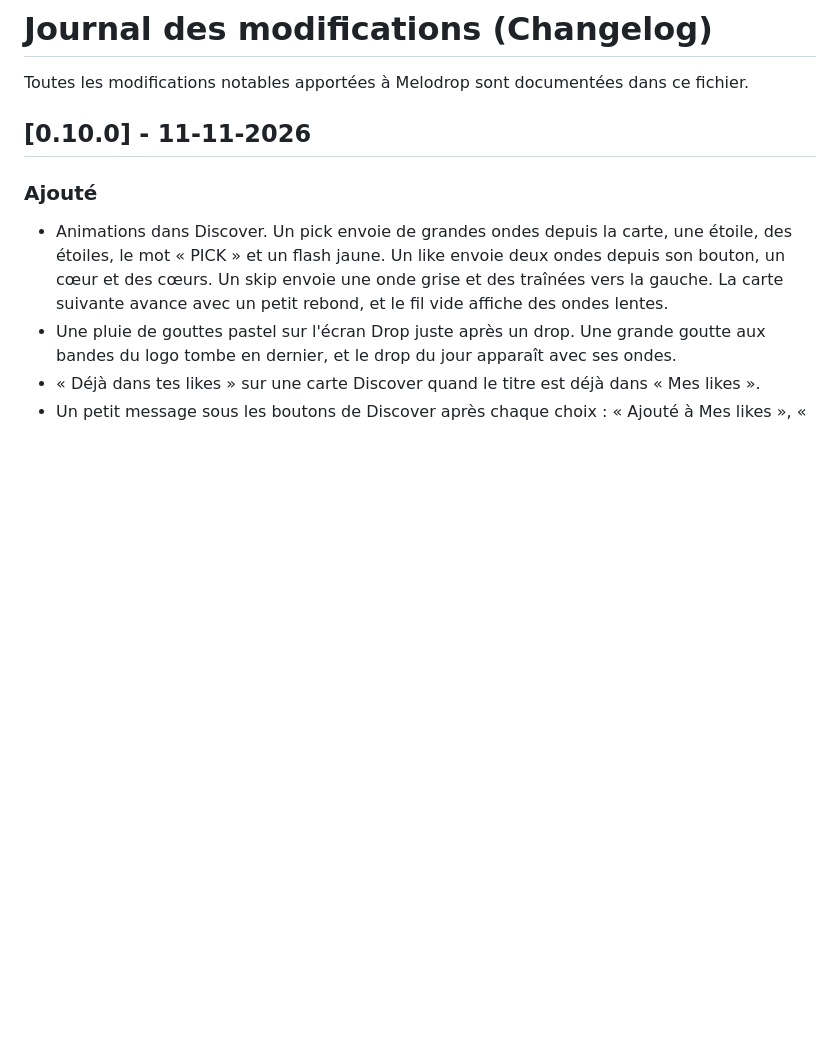
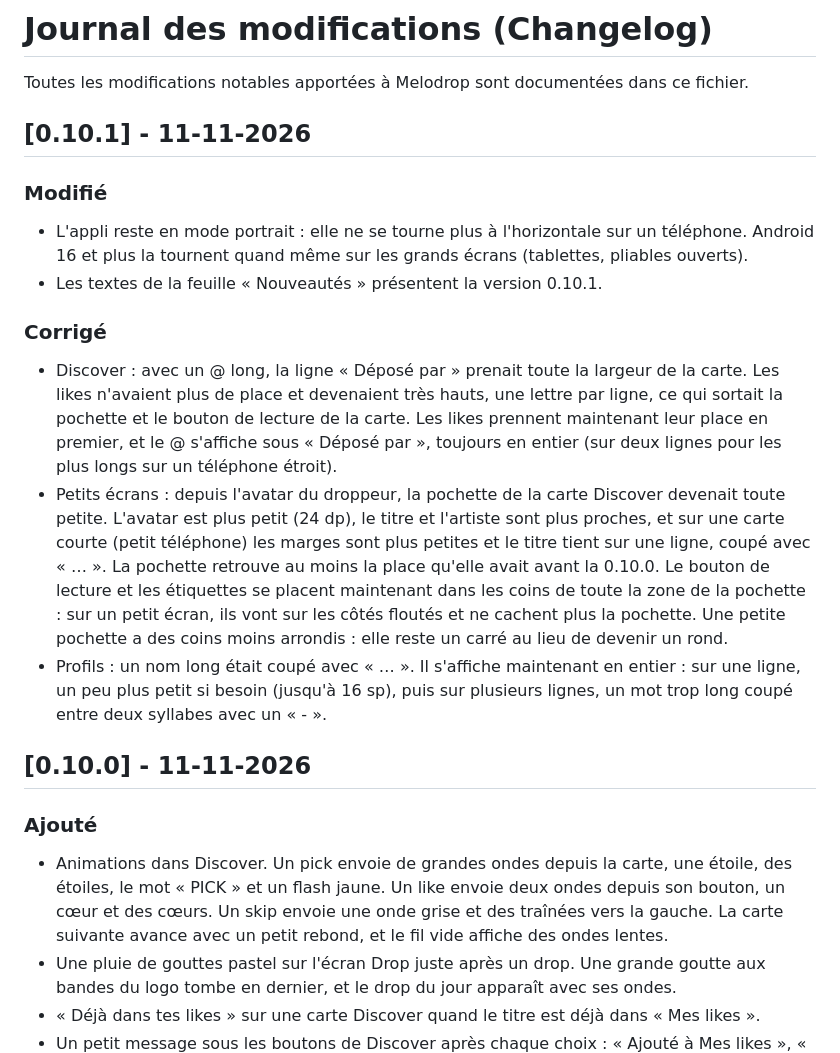
Before and after one commit to meloDrop/meloDrop, a Markdown page: CHANGELOGFR.md, the part around the change. Drawn GitHub-style; blank space fills up the shorter version.

Commit message:
doc: Changelog for version 0.10.1

```diff
--- a/CHANGELOGFR.md
+++ b/CHANGELOGFR.md
@@ -1,6 +1,18 @@
 # Journal des modifications (Changelog)
 
 Toutes les modifications notables apportées à Melodrop sont documentées dans ce fichier.
+
+## [0.10.1] - 11-11-2026
+
+### Modifié
+- L'appli reste en mode portrait : elle ne se tourne plus à l'horizontale sur un téléphone. Android 16 et plus la tournent quand même sur les grands écrans (tablettes, pliables ouverts).
+- Les textes de la feuille « Nouveautés » présentent la version 0.10.1.
+
+### Corrigé
+- Discover : avec un @ long, la ligne « Déposé par » prenait toute la largeur de la carte. Les likes n'avaient plus de place et devenaient très hauts, une lettre par ligne, ce qui sortait la pochette et le bouton de lecture de la carte. Les likes prennent maintenant leur place en premier, et le @ s'affiche sous « Déposé par », toujours en entier (sur deux lignes pour les plus longs sur un téléphone étroit).
+- Petits écrans : depuis l'avatar du droppeur, la pochette de la carte Discover devenait toute petite. L'avatar est plus petit (24 dp), le titre et l'artiste sont plus proches, et sur une carte courte (petit téléphone) les marges sont plus petites et le titre tient sur une ligne, coupé avec « … ». La pochette retrouve au moins la place qu'elle avait avant la 0.10.0. Le bouton de lecture et les étiquettes se placent maintenant dans les coins de toute la zone de la pochette : sur un petit écran, ils vont sur les côtés floutés et ne cachent plus la pochette. Une petite pochette a des coins moins arrondis : elle reste un carré au lieu de devenir un rond.
+- Profils : un nom long était coupé avec « … ». Il s'affiche maintenant en entier : sur une ligne, un peu plus petit si besoin (jusqu'à 16 sp), puis sur plusieurs lignes, un mot trop long coupé entre deux syllabes avec un « - ».
+
 
 ## [0.10.0] - 11-11-2026
 
```
Also changed, not shown: CHANGELOG.md (+12 -0 lines).
